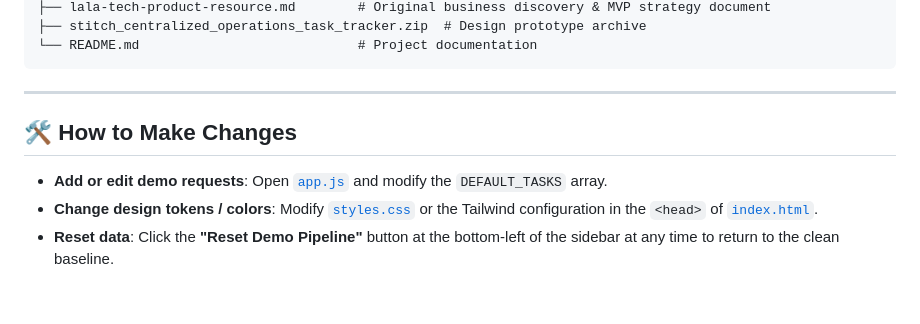
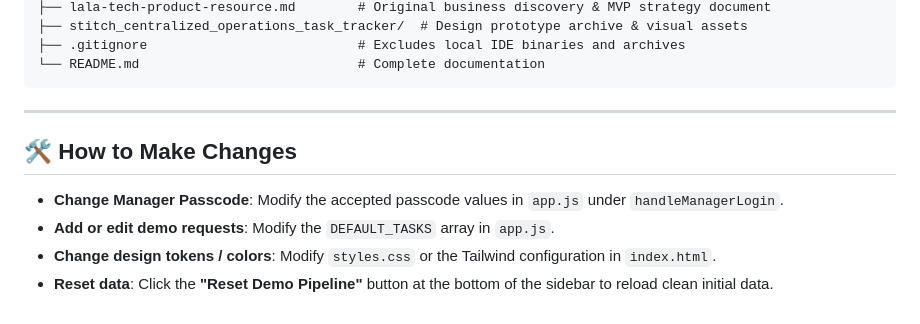
Before and after one commit to kavyakhaitan11/LALAOps, a Markdown page: README.md, the part around one of its changes. Drawn GitHub-style.

````diff
--- a/README.md
+++ b/README.md
@@ -49,12 +73,14 @@ d:\Krishna\
 ├── lala-tech-product-resource.md        # Original business discovery & MVP strategy document
-├── stitch_centralized_operations_task_tracker.zip  # Design prototype archive
-└── README.md                            # Project documentation
+├── stitch_centralized_operations_task_tracker/  # Design prototype archive & visual assets
+├── .gitignore                           # Excludes local IDE binaries and archives
+└── README.md                            # Complete documentation
 ```
 
 ---
 
 ## 🛠️ How to Make Changes
 
-- **Add or edit demo requests**: Open [`app.js`](file:///d:/Krishna/app.js) and modify the `DEFAULT_TASKS` array.
-- **Change design tokens / colors**: Modify [`styles.css`](file:///d:/Krishna/styles.css) or the Tailwind configuration in the `<head>` of [`index.html`](file:///d:/Krishna/index.html).
-- **Reset data**: Click the **"Reset Demo Pipeline"** button at the bottom-left of the sidebar at any time to return to the clean baseline.
+- **Change Manager Passcode**: Modify the accepted passcode values in `app.js` under `handleManagerLogin`.
+- **Add or edit demo requests**: Modify the `DEFAULT_TASKS` array in `app.js`.
+- **Change design tokens / colors**: Modify `styles.css` or the Tailwind configuration in `index.html`.
+- **Reset data**: Click the **"Reset Demo Pipeline"** button at the bottom of the sidebar to reload clean initial data.
````
Also changed, not shown: other parts of README.md (+36 -12 lines).
